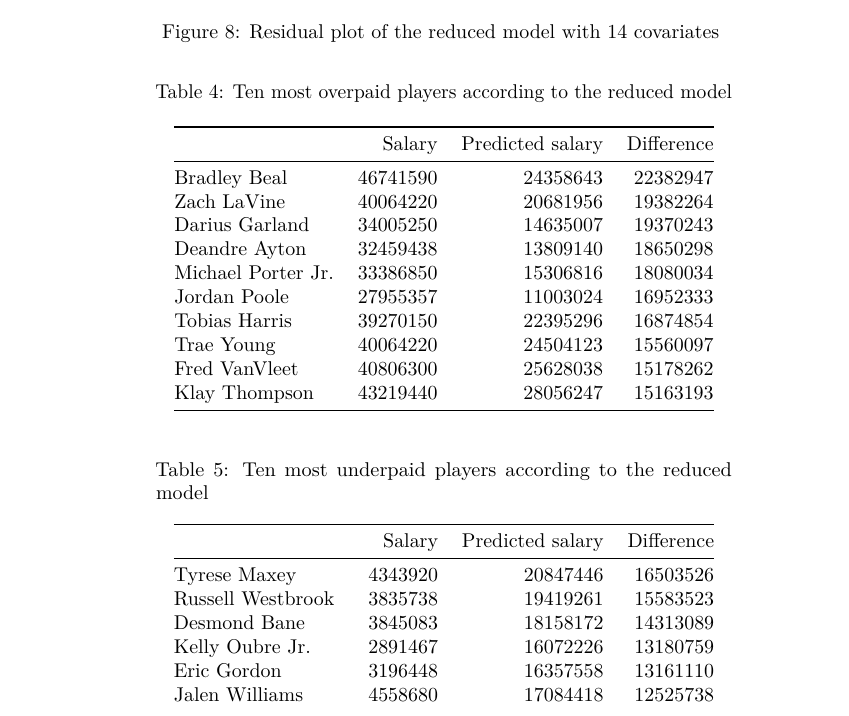
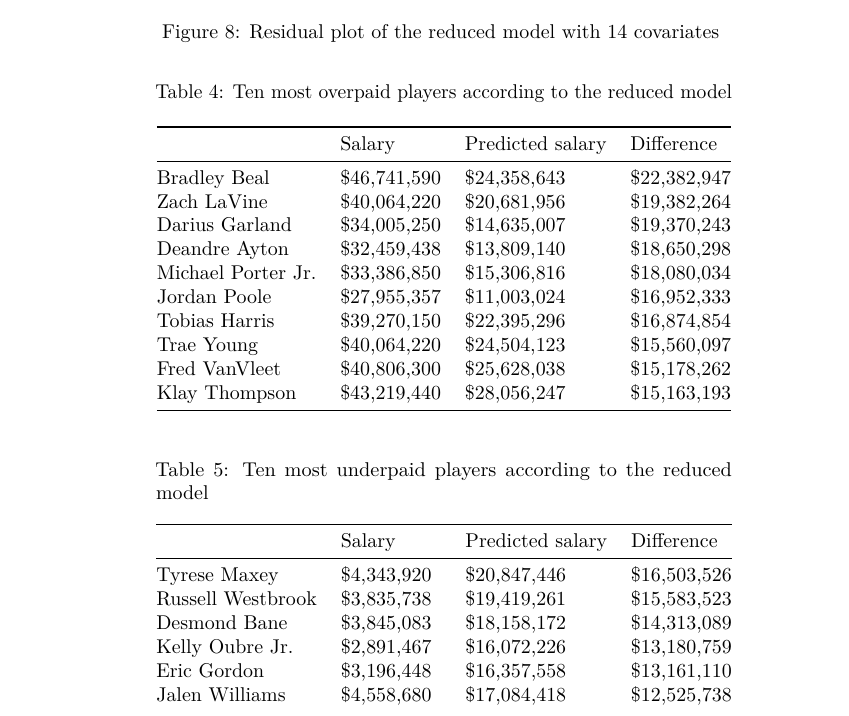
Before and after one commit to Dplanta/Statistical-Learning, an R Markdown document (Report_Folder/Report.Rmd): part of page 14 of 23, cut so that both start at the same text. Rendered offline with R 4.5, knitr and Pandoc, then LaTeX, with nearby package versions; some code elsewhere in the file could not run offline; common packages that the code uses without loading them are loaded.

Commit message:
SOOOOOOOLDI

```diff
--- a/Report_Folder/Report.Rmd
+++ b/Report_Folder/Report.Rmd
@@ -471,6 +472,14 @@ create_tables <- function(real_values, pred_values, df, N) {
   colnames(overpaid_table) <- c("Salary", "Predicted salary", "Difference")
   underpaid_table <- cbind(fd_under, under_pred, -under_diff)
   colnames(underpaid_table) <- c("Salary", "Predicted salary", "Difference")
+
+  overpaid_table$Salary <- dollar_format()(overpaid_table$Salary)
+  overpaid_table$`Predicted salary` <- dollar_format()(overpaid_table$`Predicted salary`)
+  overpaid_table$Difference <- dollar_format()(overpaid_table$Difference)
+
+  underpaid_table$Salary <- dollar_format()(underpaid_table$Salary)
+  underpaid_table$`Predicted salary` <- dollar_format()(underpaid_table$`Predicted salary`)
+  underpaid_table$Difference <- dollar_format()(underpaid_table$Difference)
 
   return(list(overpaid_table, underpaid_table))
 }
```
Also changed, not shown: Report_Folder/Report.html, Report_Folder/Report.pdf, Report_Folder/Report.Rmd (1 more changed lines), 1 other file.
